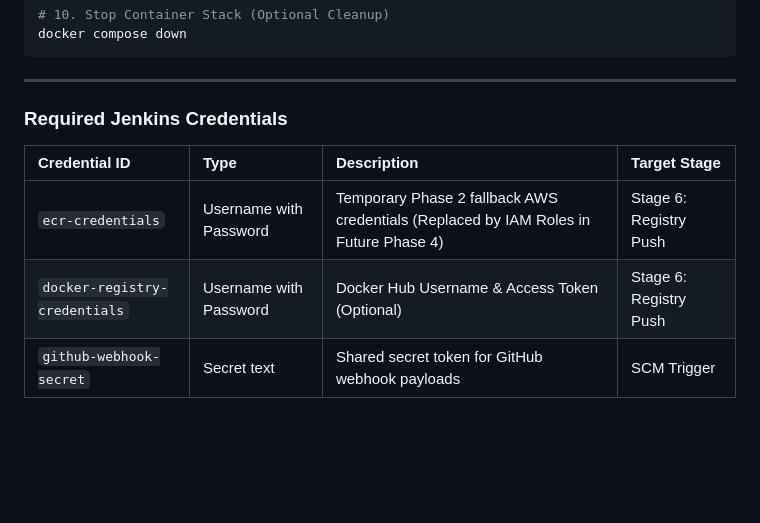
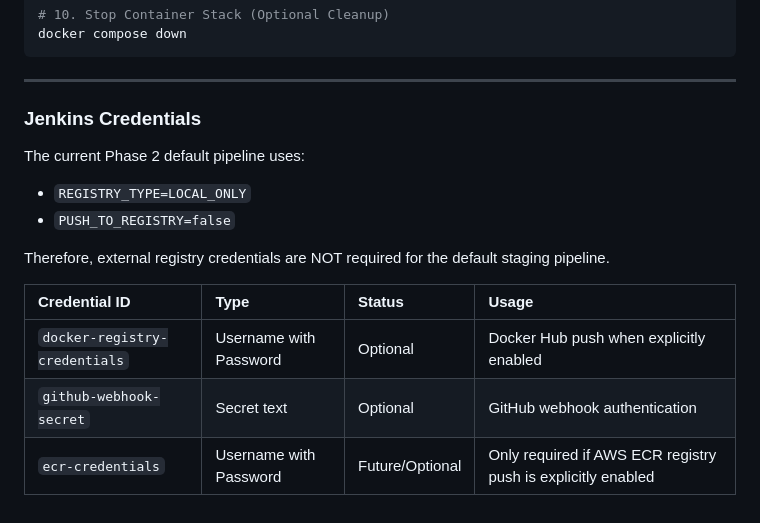
Before and after one commit to lalitpunjabi/Nexvion_DT_Project, a Markdown page: README.md, the part around the change. Rendered like a GitHub page; blank space fills up the shorter version.

Commit message:
phase 3 updated v6

```diff
--- a/README.md
+++ b/README.md
@@ -88,10 +88,17 @@ docker compose down
 
 ---
 
-### Required Jenkins Credentials
+### Jenkins Credentials
 
-| Credential ID | Type | Description | Target Stage |
+The current Phase 2 default pipeline uses:
+
+- `REGISTRY_TYPE=LOCAL_ONLY`
+- `PUSH_TO_REGISTRY=false`
+
+Therefore, external registry credentials are NOT required for the default staging pipeline.
+
+| Credential ID | Type | Status | Usage |
 | :--- | :--- | :--- | :--- |
-| `ecr-credentials` | Username with Password | Temporary Phase 2 fallback AWS credentials (Replaced by IAM Roles in Future Phase 4) | Stage 6: Registry Push |
-| `docker-registry-credentials` | Username with Password | Docker Hub Username & Access Token (Optional) | Stage 6: Registry Push |
-| `github-webhook-secret` | Secret text | Shared secret token for GitHub webhook payloads | SCM Trigger |
+| `docker-registry-credentials` | Username with Password | Optional | Docker Hub push when explicitly enabled |
+| `github-webhook-secret` | Secret text | Optional | GitHub webhook authentication |
+| `ecr-credentials` | Username with Password | Future/Optional | Only required if AWS ECR registry push is explicitly enabled |
```
Also changed, not shown: docs/ci-cd.md (+1 -1 lines).
